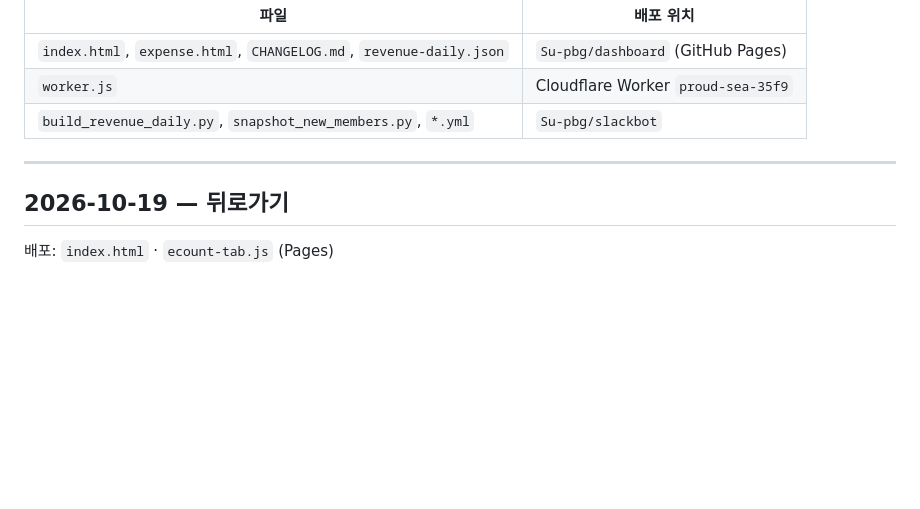
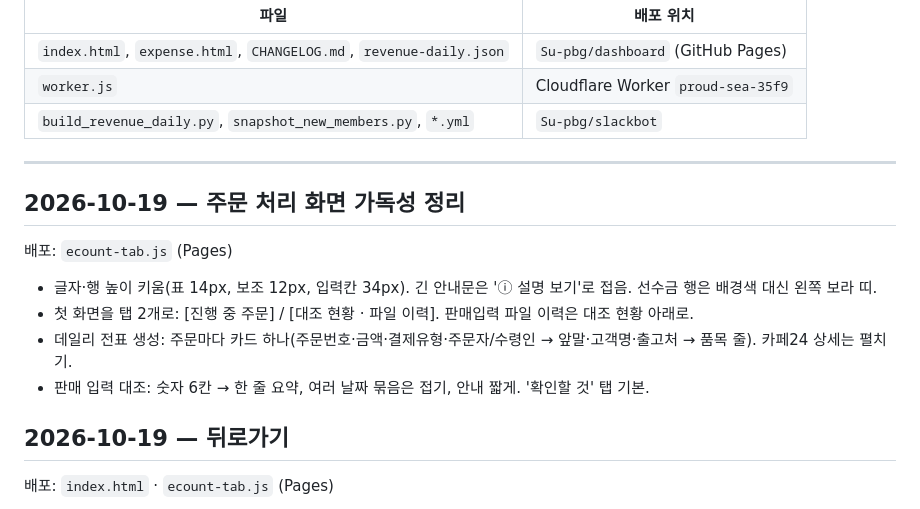
Before and after one commit to Su-pbg/dashboard, a Markdown page: CHANGELOG.md, the part around the change. GitHub-like rendering; blank space fills up the shorter version.

Commit message:
CHANGELOG: 화면 가독성 정리
Co-Authored-By: Claude Fable 5.1 <noreply@anthropic.com>

```diff
--- a/CHANGELOG.md
+++ b/CHANGELOG.md
@@ -9,6 +9,14 @@
 | `build_revenue_daily.py`, `snapshot_new_members.py`, `*.yml` | `Su-pbg/slackbot` |
 
 ---
+
+## 2026-10-19 — 주문 처리 화면 가독성 정리
+배포: `ecount-tab.js` (Pages)
+
+- 글자·행 높이 키움(표 14px, 보조 12px, 입력칸 34px). 긴 안내문은 'ⓘ 설명 보기'로 접음. 선수금 행은 배경색 대신 왼쪽 보라 띠.
+- 첫 화면을 탭 2개로: [진행 중 주문] / [대조 현황 · 파일 이력]. 판매입력 파일 이력은 대조 현황 아래로.
+- 데일리 전표 생성: 주문마다 카드 하나(주문번호·금액·결제유형·주문자/수령인 → 앞말·고객명·출고처 → 품목 줄). 카페24 상세는 펼치기.
+- 판매 입력 대조: 숫자 6칸 → 한 줄 요약, 여러 날짜 묶음은 접기, 안내 짧게. '확인할 것' 탭 기본.
 
 ## 2026-10-19 — 뒤로가기
 배포: `index.html` · `ecount-tab.js` (Pages)
```
